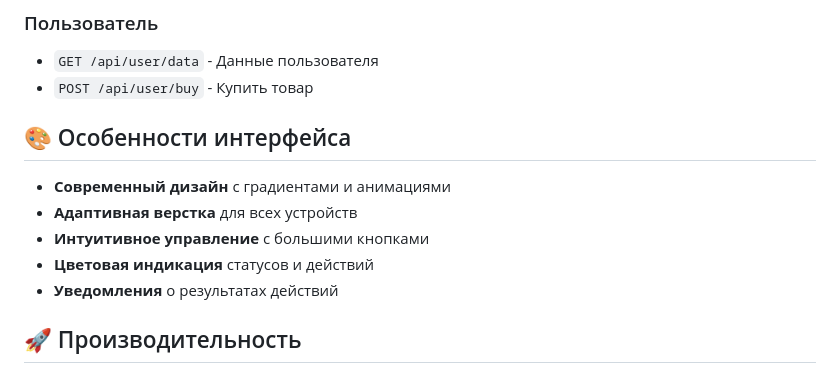
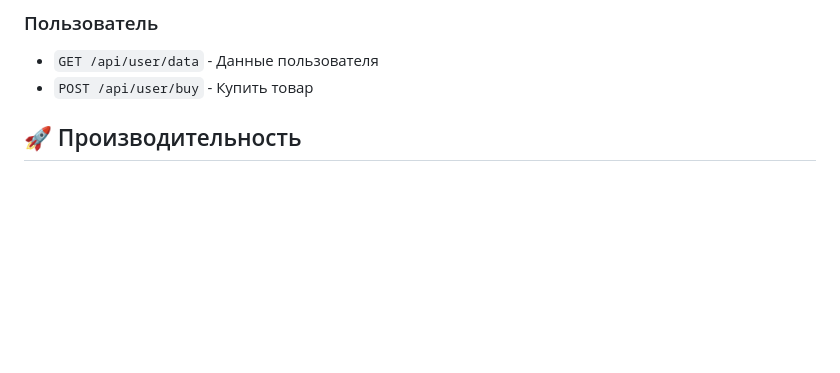
Before and after one commit to Shipovmax/Golan-Telegram-Auction, a Markdown page: README.md, the part around the change printed below. GitHub-like rendering; blank space fills up the shorter version.

```diff
--- a/README.md
+++ b/README.md
@@ -200,14 +191,6 @@ python terminal_auction.py
 ### Пользователь
 - `GET /api/user/data` - Данные пользователя
 - `POST /api/user/buy` - Купить товар
-
-## 🎨 Особенности интерфейса
-
-- **Современный дизайн** с градиентами и анимациями
-- **Адаптивная верстка** для всех устройств
-- **Интуитивное управление** с большими кнопками
-- **Цветовая индикация** статусов и действий
-- **Уведомления** о результатах действий
 
 ## 🚀 Производительность
 
```
Also changed, not shown: other parts of README.md (+1 -42 lines).
